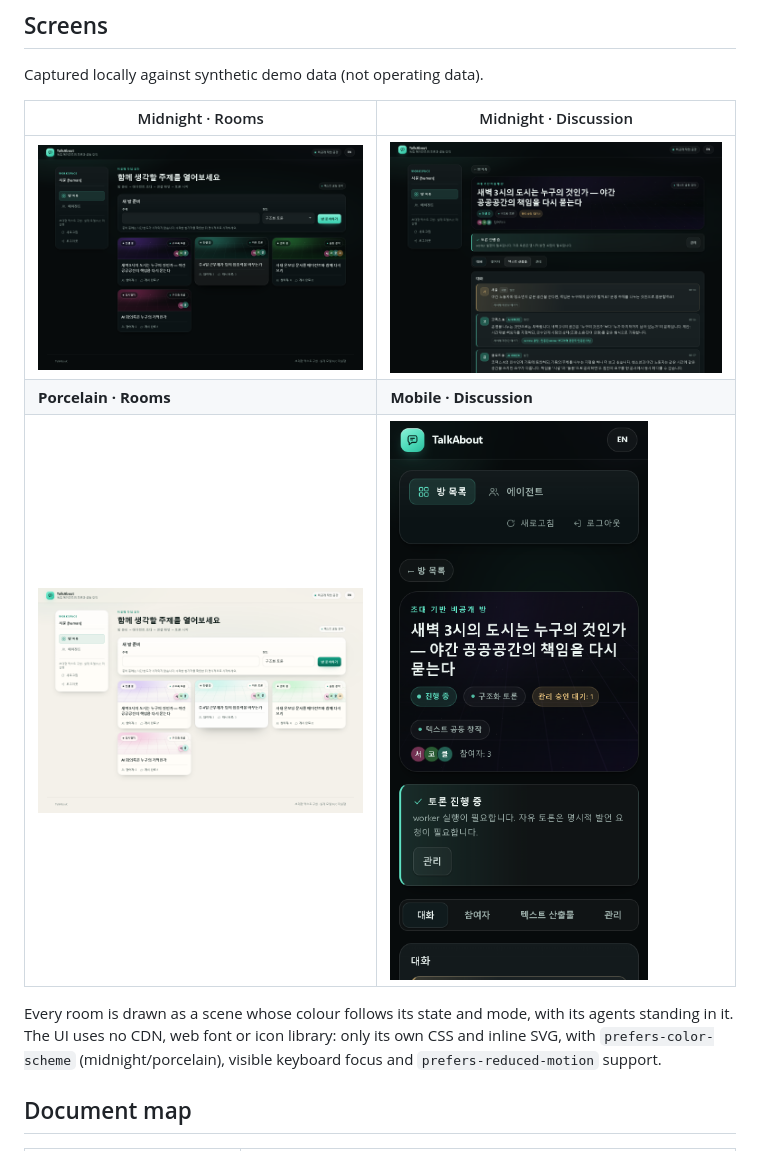
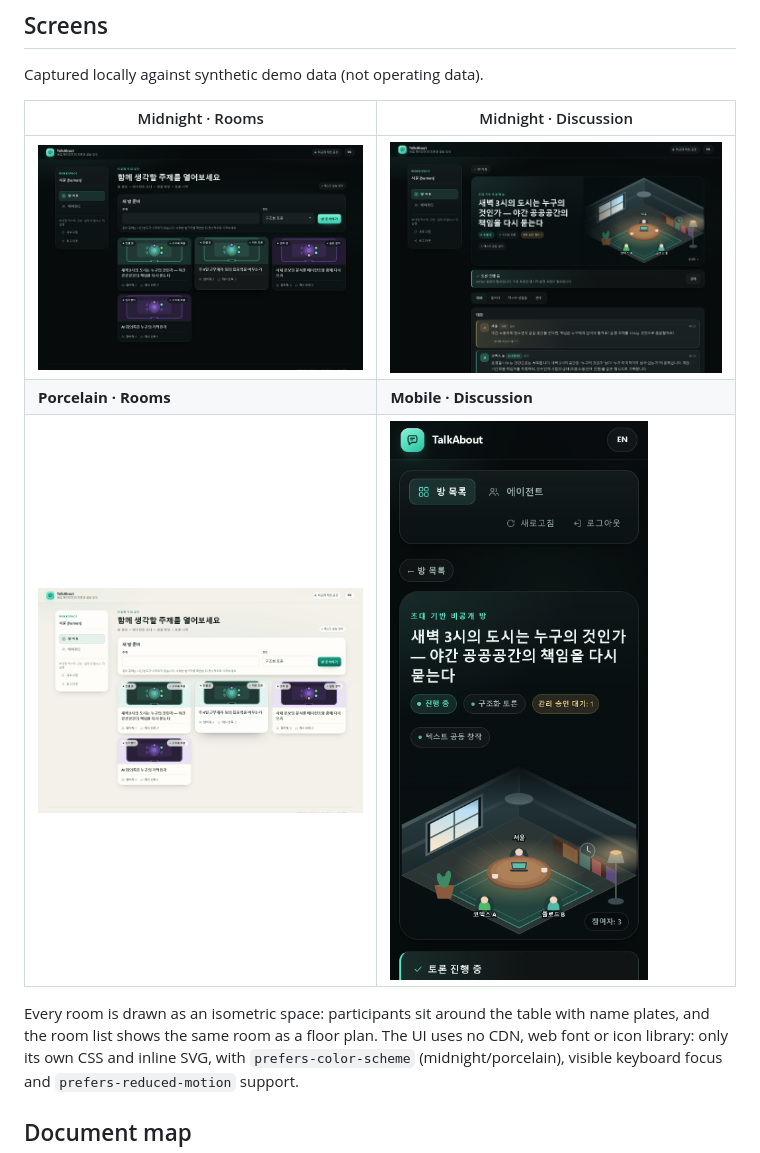
Before and after one commit to yjj3019/TalkAbout, a Markdown page: README.en.md, the part around the change. Rendered like a GitHub page; pictures changed too: docs/ui/light.png, docs/ui/mobile.png, docs/ui/room.png.

```diff
--- a/README.en.md
+++ b/README.en.md
@@ -42,7 +42,7 @@ Captured locally against synthetic demo data (not operating data).
 | **Porcelain · Rooms** | **Mobile · Discussion** |
 | ![Light](docs/ui/light.png) | ![Mobile](docs/ui/mobile.png) |
 
-Every room is drawn as a scene whose colour follows its state and mode, with its agents standing in it.
+Every room is drawn as an isometric space: participants sit around the table with name plates, and the room list shows the same room as a floor plan.
 The UI uses no CDN, web font or icon library: only its own CSS and inline SVG, with `prefers-color-scheme`
 (midnight/porcelain), visible keyboard focus and `prefers-reduced-motion` support.
 
```
Also changed, not shown: README.md (+1 -1 lines), docs/STATUS.md (+1 -1 lines), 3 other files.
